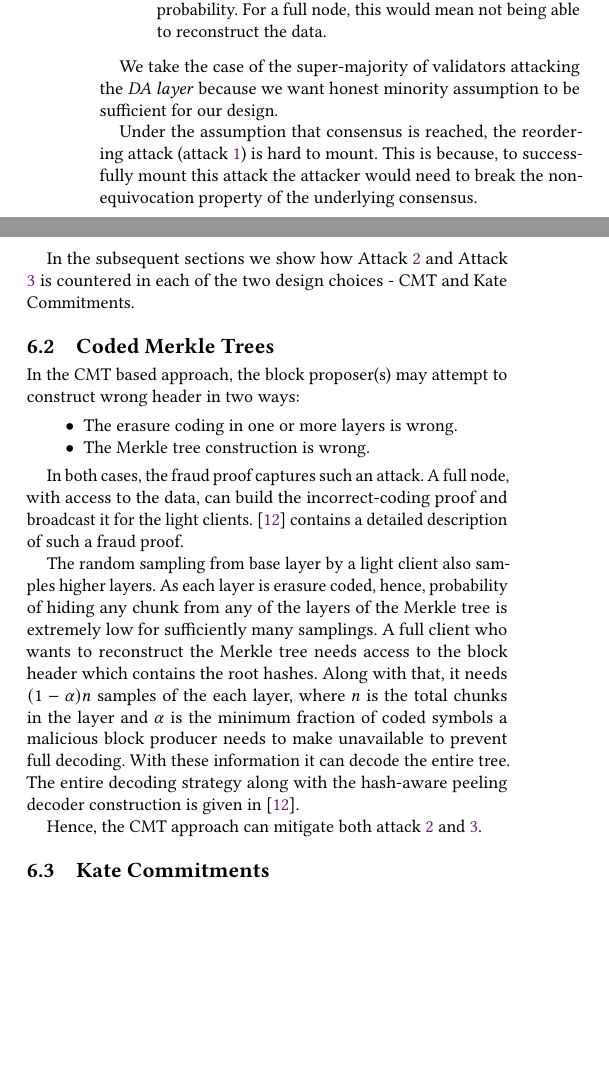
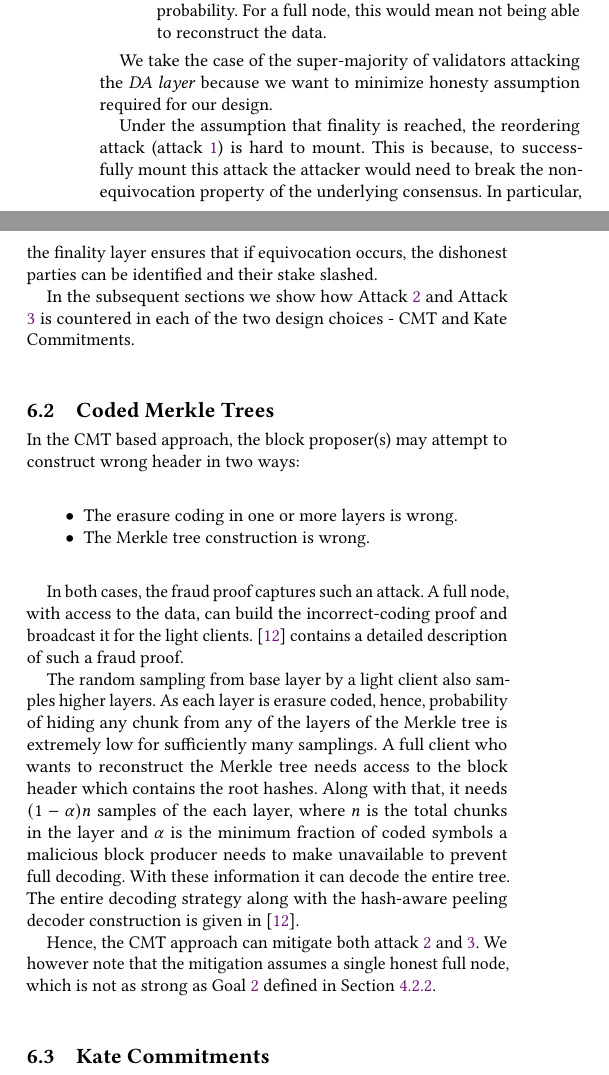
Before and after one commit to availproject/data-availability, a LaTeX paper (reference document/Data Availability - Reference Document.tex): two parts of the columns of page 4 of 5, joined at a grey line, cut so that both start at the same text, the shorter picture padded with empty space. Compiled offline with pdfLaTeX.

Commit message:
Modified trust assumptions, sys goals and attack analysis

```diff
--- a/reference document/Data Availability - Reference Document.tex
+++ b/reference document/Data Availability - Reference Document.tex
@@ -150,9 +150,9 @@
             \item \label{attack:hide} A super-majority of the validators want to hide at least one chunk of the block. For a light node, this would mean not being able to detect hiding of data with a non-negligible probability. For a full node, this would mean not being able to reconstruct the data.
         \end{enumerate}
 
-        We take the case of the super-majority of validators attacking the \DA{} because we want honest minority assumption to be sufficient for our design.
+        We take the case of the super-majority of validators attacking the \DA{} because we want to minimize honesty assumption required for our design.
 
-        Under the assumption that consensus is reached, the reordering attack (attack \ref{attack:ordering}) is hard to mount. This is because, to successfully mount this attack the attacker would need to break the non-equivocation property of the underlying consensus.
+        Under the assumption that finality is reached, the reordering attack (attack \ref{attack:ordering}) is hard to mount. This is because, to successfully mount this attack the attacker would need to break the non-equivocation property of the underlying consensus. In particular, the finality layer ensures that if equivocation occurs, the dishonest parties can be identified and their stake slashed.
 
         In the subsequent sections we show how Attack \ref{attack:wrong} and Attack \ref{attack:hide} is countered in each of the two design choices - CMT and Kate Commitments.
 
@@ -167,12 +167,14 @@
 
         The random sampling from base layer by a light client also samples higher layers. As each layer is erasure coded, hence, probability of hiding any chunk from any of the layers of the Merkle tree is extremely low for sufficiently many samplings. A full client who wants to reconstruct the Merkle tree needs access to the block header which contains the root hashes. Along with that, it needs $(1-\alpha)n$ samples of the each layer, where $n$ is the total chunks in the layer and $\alpha$ is the minimum fraction of coded symbols a malicious block producer needs to make unavailable to prevent full decoding. With these information it can decode the entire tree. The entire decoding strategy along with the hash-aware peeling decoder construction is given in \cite{yu2019coded}.
 
-        Hence, the CMT approach can mitigate both attack \ref{attack:wrong} and \ref{attack:hide}.
+        Hence, the CMT approach can mitigate both attack \ref{attack:wrong} and \ref{attack:hide}.  We however note that the mitigation assumes a single honest full node, which is not as strong as Goal \ref{goal:two} defined in Section \ref{goals}.
 
     \subsection{Kate Commitments}
         In the Kate commitment based approach, attack \ref{attack:wrong} amounts to a wrong commitment by the block producer. Without loss of generality, suppose $C_1$ is wrong. This would mean that at least one out of $D[1][1]$ to $D[1][n]$ does not belong to $C_1$. Again, let us assume $D[1][1] \not\in C_1$. This would mean that at least one of this is true: $D[n+1][1] \not\in C_{n+1}, \dots, D[2n][1] \not\in C_{2n}$. This is because $C_{n+1}, \dots, C_{2n}$ are extended from $C_1, \dots, C_n$ and $D[n+1][1], \dots, D[2n][1]$ are extended from $D[1][1], \dots, D[n][1]$. Hence, such an attack is caught by a light client with overwhelming probability.
 
         In case of attack \ref{attack:hide}, a light client querying constant samples can achieve arbitrarily high confidence that the data is indeed available. This is due to the redundancy in the data as discussed previously. For a full node, it needs to download the at least $n$ chunks from each column so that it can reconstruct the entire extended data. It checks the commitments to know whether the downloaded data is correct. A column full node needs to perform similar operations but only for one column of data.
+
+        Hence, this approach mitigates all discussed attacks and achieves the goals set in Section \ref{goals}.
 
 \section{Additional Modules}
     \subsection{Application Specific Data Retrieval}
```
Also changed, not shown: reference document/Data Availability - Reference Document.pdf, reference document/Data Availability - Reference Document.tex (10 more changed lines).
